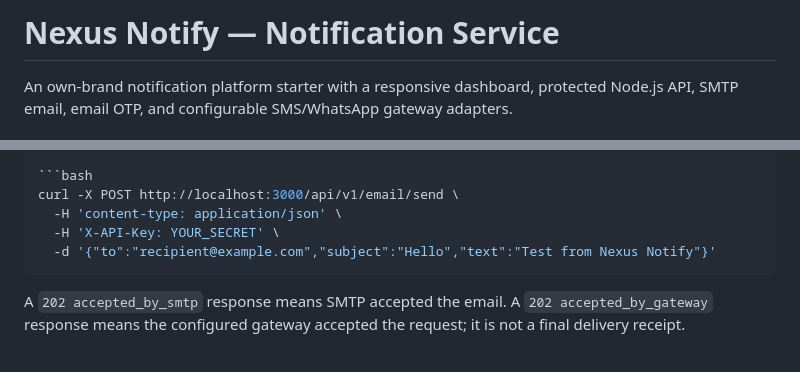
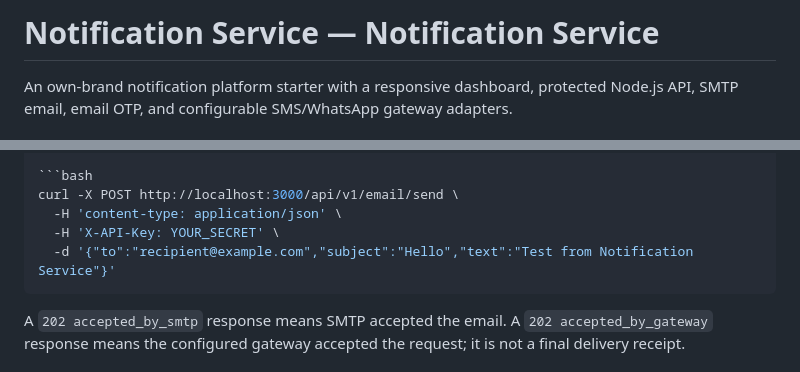
Before and after one commit to Narsing-s/Notification-service-, a Markdown page: README.md, 2 parts joined by grey strips. Rendered like a GitHub page.

Commit message:
Rename app branding to Notification Service

````diff
--- a/README.md
+++ b/README.md
@@ -1,4 +1,4 @@
-# Nexus Notify — Notification Service
+# Notification Service — Notification Service
 
 An own-brand notification platform starter with a responsive dashboard, protected Node.js API, SMTP email, email OTP, and configurable SMS/WhatsApp gateway adapters.
 
@@ -145,7 +145,7 @@ All send requests use `Content-Type: application/json` and the `X-API-Key: <NEXU
 curl -X POST http://localhost:3000/api/v1/email/send \
   -H 'content-type: application/json' \
   -H 'X-API-Key: YOUR_SECRET' \
-  -d '{"to":"recipient@example.com","subject":"Hello","text":"Test from Nexus Notify"}'
+  -d '{"to":"recipient@example.com","subject":"Hello","text":"Test from Notification Service"}'
 ```
 
 A `202 accepted_by_smtp` response means SMTP accepted the email. A `202 accepted_by_gateway` response means the configured gateway accepted the request; it is not a final delivery receipt.
````
